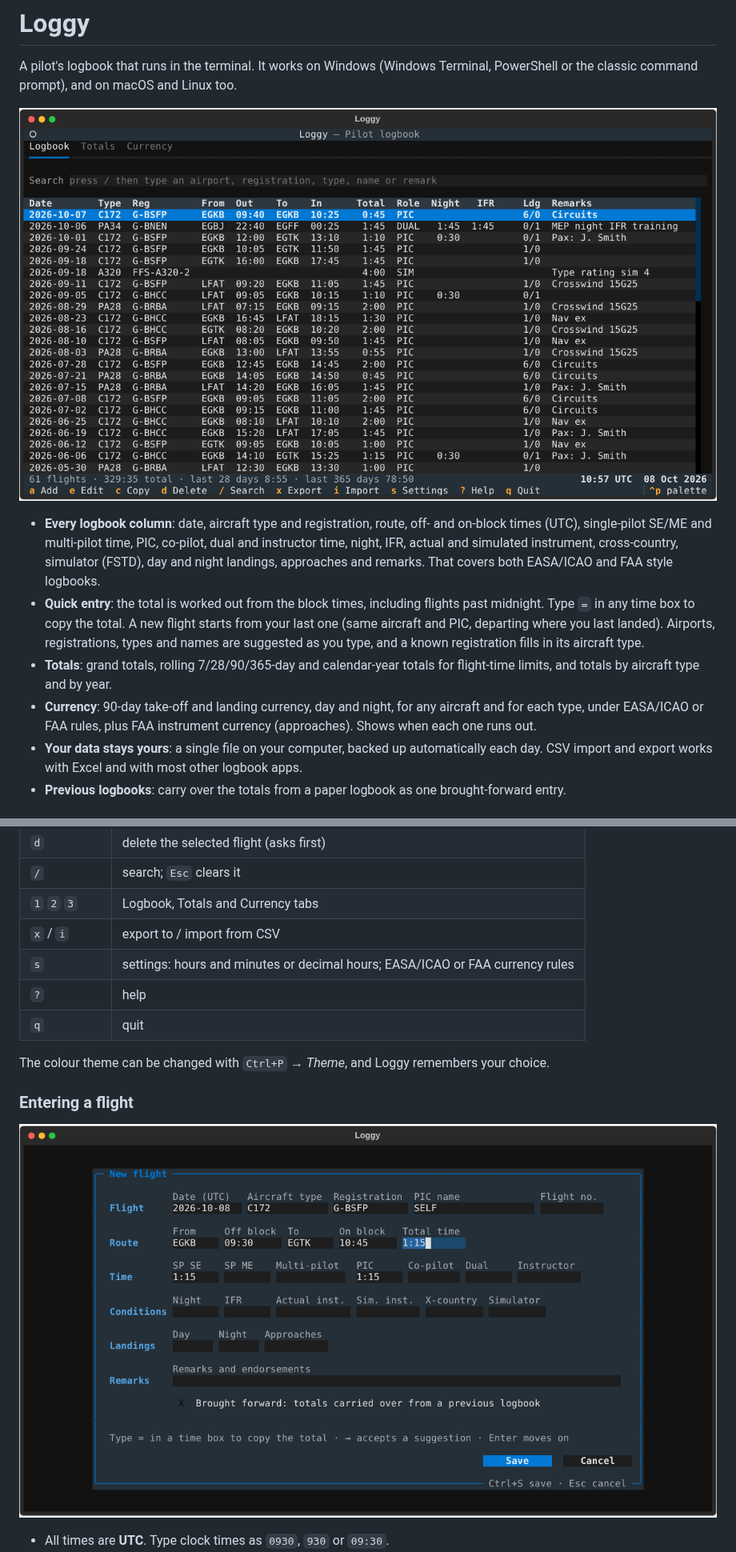
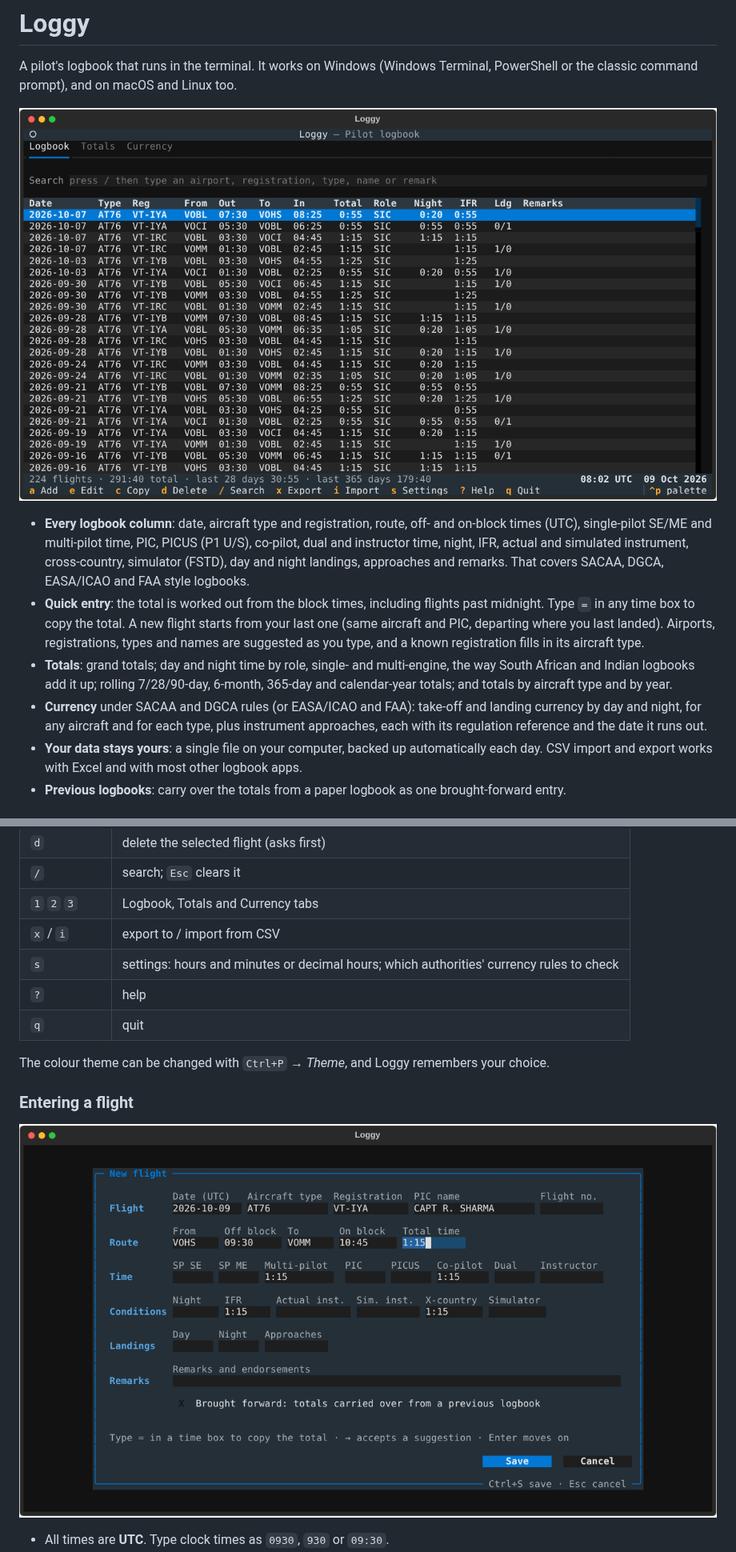
Before and after one commit to codemax1981/Loggy, a Markdown page: README.md, 2 parts joined by grey strips. Shown at 80% size. Drawn GitHub-style; pictures changed too: docs/logbook.png, docs/new-flight.png.

```diff
--- a/README.md
+++ b/README.md
@@ -6,19 +6,20 @@ PowerShell or the classic command prompt), and on macOS and Linux too.
 ![The logbook](docs/logbook.png)
 
 - **Every logbook column**: date, aircraft type and registration, route, off- and
-  on-block times (UTC), single-pilot SE/ME and multi-pilot time, PIC, co-pilot, dual and
-  instructor time, night, IFR, actual and simulated instrument, cross-country, simulator
-  (FSTD), day and night landings, approaches and remarks. That covers both EASA/ICAO and FAA
-  style logbooks.
+  on-block times (UTC), single-pilot SE/ME and multi-pilot time, PIC, PICUS (P1 U/S),
+  co-pilot, dual and instructor time, night, IFR, actual and simulated instrument,
+  cross-country, simulator (FSTD), day and night landings, approaches and remarks. That covers
+  SACAA, DGCA, EASA/ICAO and FAA style logbooks.
 - **Quick entry**: the total is worked out from the block times, including flights past
   midnight. Type `=` in any time box to copy the total. A new flight starts from your last one
   (same aircraft and PIC, departing where you last landed). Airports, registrations, types and
   names are suggested as you type, and a known registration fills in its aircraft type.
-- **Totals**: grand totals, rolling 7/28/90/365-day and calendar-year totals for flight-time
-  limits, and totals by aircraft type and by year.
-- **Currency**: 90-day take-off and landing currency, day and night, for any aircraft and for
-  each type, under EASA/ICAO or FAA rules, plus FAA instrument currency (approaches). Shows when
-  each one runs out.
+- **Totals**: grand totals; day and night time by role, single- and multi-engine, the way
+  South African and Indian logbooks add it up; rolling 7/28/90-day, 6-month, 365-day and
+  calendar-year totals; and totals by aircraft type and by year.
+- **Currency** under SACAA and DGCA rules (or EASA/ICAO and FAA): take-off and landing
+  currency by day and night, for any aircraft and for each type, plus instrument approaches,
+  each with its regulation reference and the date it runs out.
 - **Your data stays yours**: a single file on your computer, backed up automatically each day.
   CSV import and export works with Excel and with most other logbook apps.
 - **Previous logbooks**: carry over the totals from a paper logbook as one brought-forward entry.
@@ -62,7 +63,7 @@ loggy
 | `/` | search; `Esc` clears it |
 | `1` `2` `3` | Logbook, Totals and Currency tabs |
 | `x` / `i` | export to / import from CSV |
-| `s` | settings: hours and minutes or decimal hours; EASA/ICAO or FAA currency rules |
+| `s` | settings: hours and minutes or decimal hours; which authorities' currency rules to check |
 | `?` | help |
 | `q` | quit |
 
```
Also changed, not shown: other parts of README.md (+31 -12 lines), docs/currency.png (added), 14 other files.
